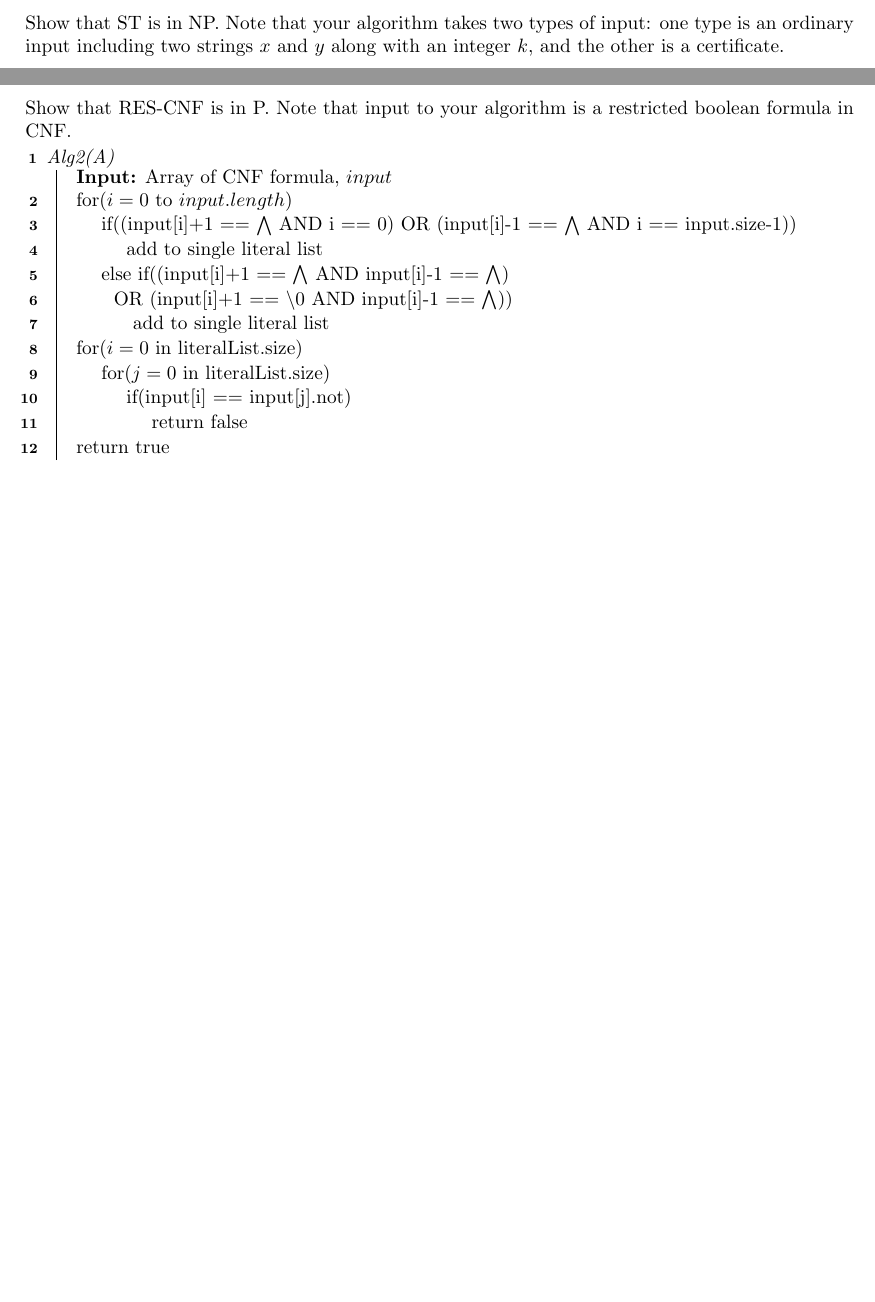
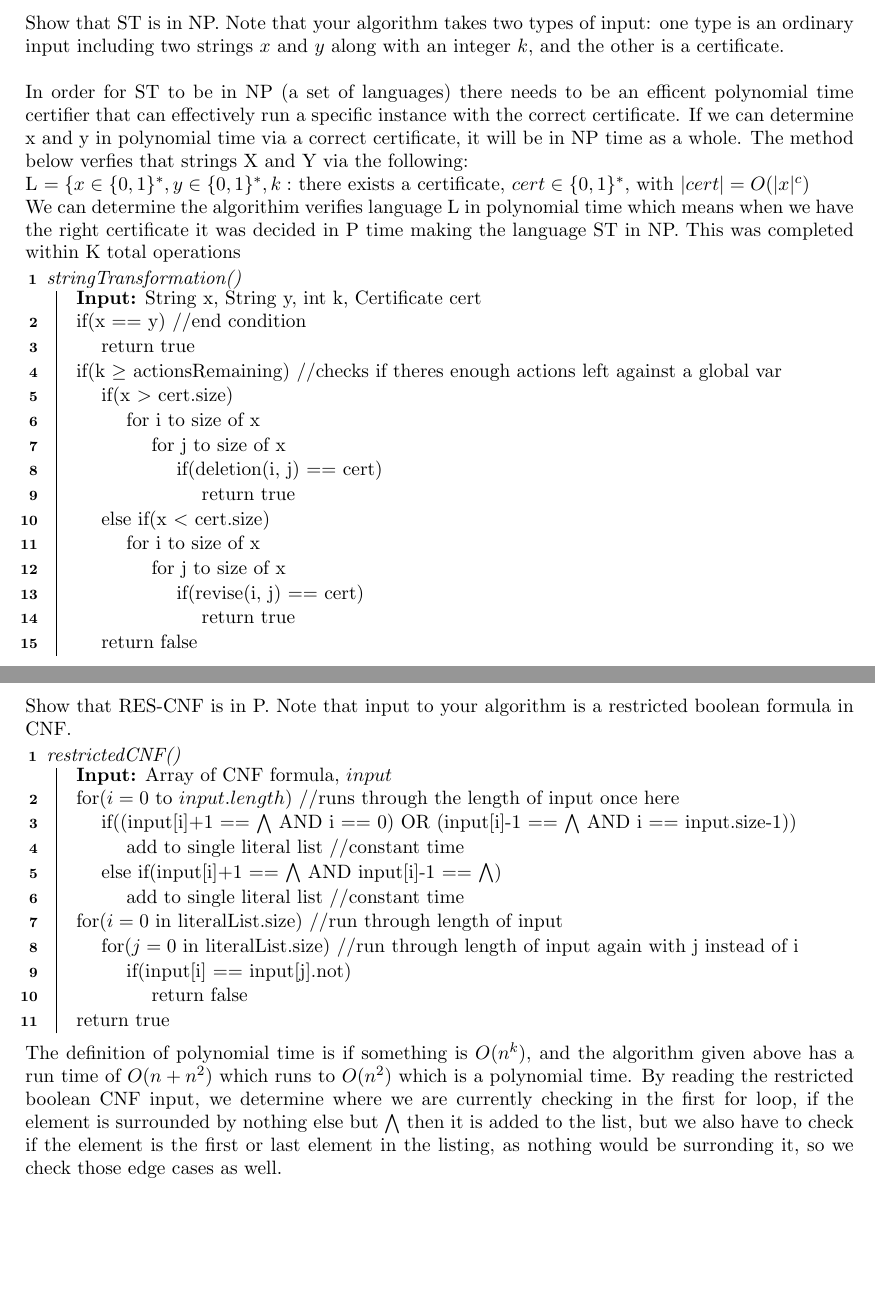
Before and after one commit to Haaduken/coms311, a LaTeX problem sheet (exam/2/exam2.tex): two parts of pages 7 and 8 of 8, joined at a grey line, cut so that both start at the same text, the shorter picture padded with empty space. Compiled offline with pdfLaTeX.

Commit message:
exam 2 submitted

```diff
--- a/exam/2/exam2.tex
+++ b/exam/2/exam2.tex
@@ -163,6 +177,30 @@ $\textrm{ST} = \{ <x, y, k>: \textrm{there exists a sequence of at most}\; k \;
 $\qquad \qquad \textrm{of deletions and inversions to transform binary strings}\; x\; \textrm{into}\; y\; \}$. \\
 
 Show that ST is in NP. Note that your algorithm takes two types of input: one type is an ordinary input including two strings $x$ and $y$ along with an integer $k$, and the other is a certificate.
+\\\\
+In order for ST to be in NP (a set of languages) there needs to be an efficent polynomial time certifier that can effectively run a specific instance with the correct certificate. If we can determine x and y in polynomial time via a correct certificate, it will be in NP time as a whole. The method below verfies that strings X and Y via the following:\\L $= \{ x \in \{0,1\}^*, y \in \{0,1\}^*, k:$ there exists a certificate, $cert \in \{0,1\}^*$, with $|cert| = O(|x|^c)$\\ We can determine the algorithim verifies language L in polynomial time which means when we have the right certificate it was decided in P time making the language ST in NP. This was completed within K total operations\\
+%The instance input is string x, y, and int k, and also the certificate is an input. such that stringTransformNP(x,y,k,certy) $= 1 \}$\\
+\begin{algorithm}[H]
+    \Fn(){stringTransformation()}{
+    \KwIn{String x, String y, int k, Certificate cert}
+    \SetAlgoLined
+    \SetNoFillComment
+    if(x == y) //end condition\\
+        \hspace{.5cm}return true\\
+    if(k $\geq$ actionsRemaining) //checks if theres enough actions left against a global var\\
+        \hspace{.5cm}if(x $>$ cert.size)\\
+            \hspace{1cm}for i to size of x\\
+                \hspace{1.5cm}for j to size of x\\
+                    \hspace{2cm}if(deletion(i, j) == cert)\\
+                        \hspace{2.5cm}return true\\
+        \hspace{.5cm}else if(x $<$ cert.size)\\
+            \hspace{1cm}for i to size of x\\
+                \hspace{1.5cm}for j to size of x\\
+                    \hspace{2cm}if(revise(i, j) == cert)\\
+                        \hspace{2.5cm}return true\\
+        \hspace{.5cm}return false\\
+    }
+\end{algorithm}
 
 \newpage
 \hrulefill \\
@@ -187,24 +225,25 @@ $\textrm{RES-CNF} = \{ <\theta> : \theta \; \textrm{is a satisfiable restricted
 Show that RES-CNF is in P. Note that input to your algorithm is a restricted boolean formula in CNF.
 \smallskip\\
 \begin{algorithm}[H]
-    \Fn(){Alg2(A)}{
+    \Fn(){restrictedCNF()}{
     \KwIn{Array of CNF formula, $input$}
     \SetAlgoLined
     \SetNoFillComment
     \DontPrintSemicolon
-    for($i = 0$ to $input.length$)\\
+    for($i = 0$ to $input.length$) //runs through the length of input once here\\
         \hspace{.5cm}if((input[i]+1 == $\bigwedge $ AND i == 0) OR (input[i]-1 == $\bigwedge $ AND i == input.size-1))\\
-            \hspace{1cm}add to single literal list\\
+            \hspace{1cm}add to single literal list //constant time\\
 
-        \hspace{.5cm}else if((input[i]+1 == $\bigwedge $ AND input[i]-1 == $\bigwedge $)\\\hspace{.75cm}OR (input[i]+1 == $\backslash 0$ AND input[i]-1 == $\bigwedge $))\\
-            \hspace{1cm} add to single literal list\\
-    for($i = 0$ in literalList.size)\\
-        \hspace{.5cm}for($j=0$ in literalList.size)\\
+        \hspace{.5cm}else if(input[i]+1 == $\bigwedge $ AND input[i]-1 == $\bigwedge $)\\
+            \hspace{1cm}add to single literal list //constant time\\
+    for($i = 0$ in literalList.size) //run through length of input\\
+        \hspace{.5cm}for($j=0$ in literalList.size) //run through length of input again with j instead of i\\
             \hspace{1cm}if(input[i] == input[j].not)\\
                 \hspace{1.5cm}return false\\
     return true
     }
     \end{algorithm}
-
+    \smallskip
+    The definition of polynomial time is if something is $O(n^k)$, and the algorithm given above has a run time of $O(n+n^2)$ which runs to $O(n^2)$ which is a polynomial time. By reading the restricted boolean CNF input, we determine where we are currently checking in the first for loop, if the element is surrounded by nothing else but $\bigwedge$ then it is added to the list, but we also have to check if the element is the first or last element in the listing, as nothing would be surronding it, so we check those edge cases as well.
 
 \end{document}
```
Also changed, not shown: exam/2/exam2.pdf, exam/2/exam2.tex (20 more changed lines), 3 other files.
